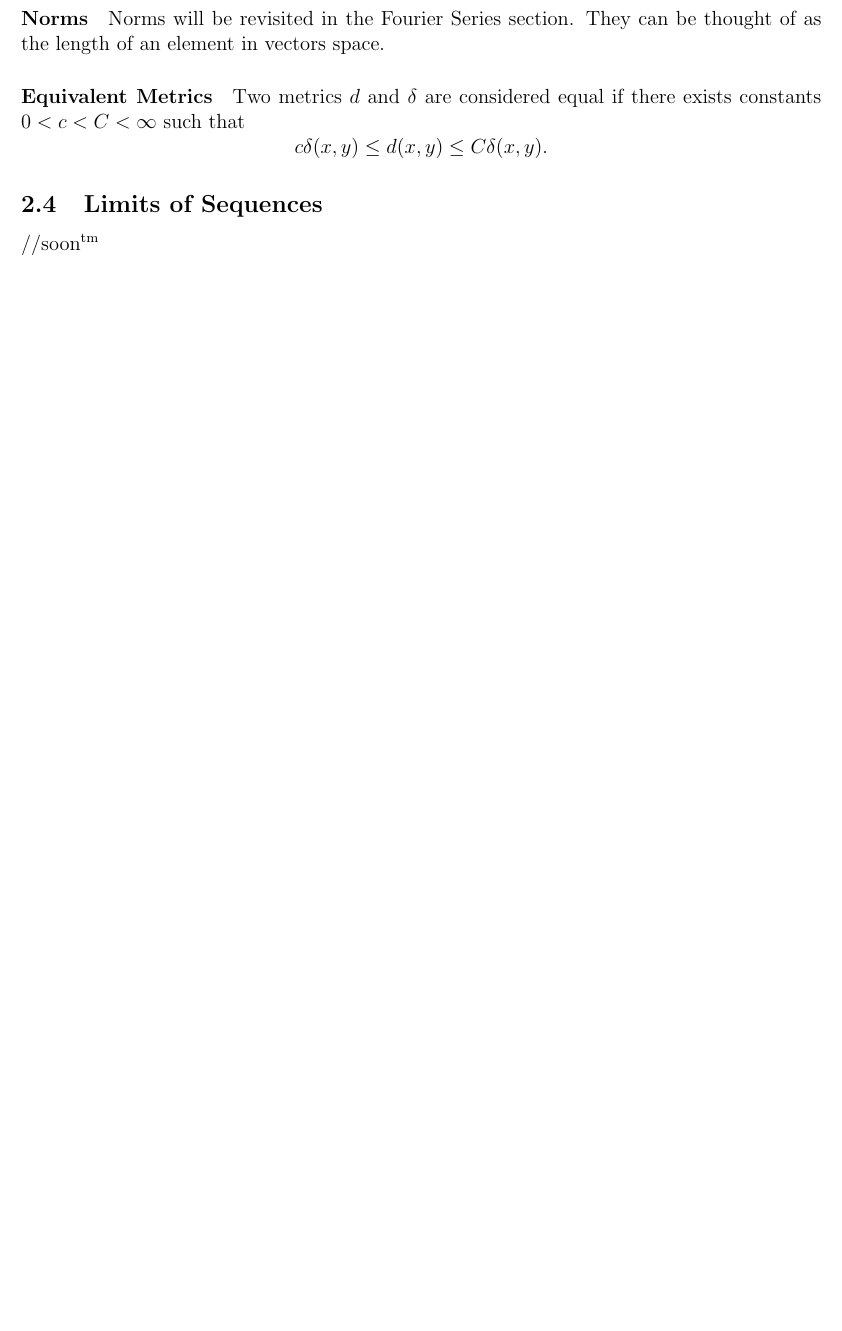
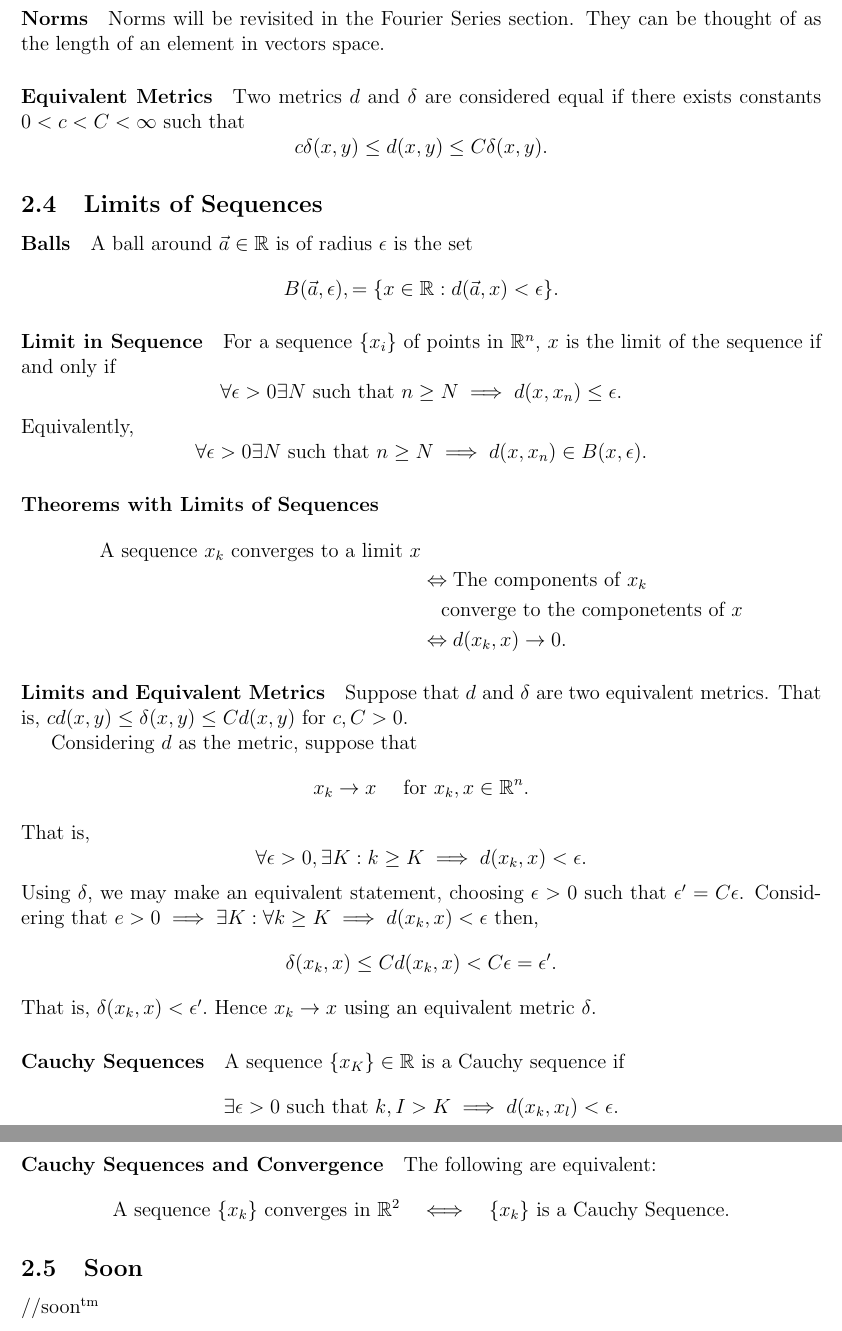
Before and after one commit to imagine-hussain/math2111_notes, a LaTeX document (math2111.tex): part of page 4 of 4 before the commit and two parts of pages 4 and 5 of 5 after it, the two joined at a grey line, cut so that both start at the same text, the shorter picture padded with empty space. Compiled offline with pdfLaTeX.

Commit message:
limits / cauchy sequence

```diff
--- a/math2111.tex
+++ b/math2111.tex
@@ -117,7 +117,58 @@
     \[ c\delta (x,y) \leq d(x,y) \leq C \delta(x, y).\]
 
     \subsection{Limits of Sequences}
-    \(//\text{soon}^\text{tm}\)
+
+    \paragraph{Balls} A ball around \(\vec{a}\in \mathbb{R} \) is of radius \( \epsilon \) is the set
+    \[B(\vec{a}, \epsilon), = \{x\in \mathbb{R} : d(\vec{a}, x) < \epsilon\}.\]
+
+    \paragraph{Limit in Sequence}
+    For a sequence \( \{x_i\} \) of points in \( \mathbb{R}^n \),
+    \(x\) is the limit of the sequence if and only if
+    \[\forall \epsilon > 0 \exists N \text{ such that } n \geq N \implies d(x, x_n) \leq \epsilon. \]
+    Equivalently,
+    \[\forall \epsilon > 0 \exists N \text{ such that } n \geq N \implies d(x, x_n) \in B(x, \epsilon).\]
+
+    \paragraph{Theorems with Limits of Sequences}
+    \begin{align*}
+        \text{A sequence \(x_k\) converges to a limit \(x\)}\\
+        &\Leftrightarrow \text{The components of \(x_k\)} \\
+        & \quad \text{converge to the componetents of \(x\)} \\
+        & \Leftrightarrow d(x_k, x) \rightarrow 0.
+    \end{align*}
+
+    \paragraph{Limits and Equivalent Metrics}
+    Suppose that \(d\) and \(\delta\) are two equivalent metrics.
+    That is, \(cd(x,y) \leq \delta (x, y) \leq Cd(x,y)\) for \(c, C > 0\).
+
+    Considering \(d\) as the metric, suppose that
+    \[x_k \to x\quad\text{ for } x_k, x \in\mathbb{R}^n.\]
+    That is,
+    \[\forall \epsilon > 0, \exists K : k \geq K \implies d(x_k, x) < \epsilon.\]
+    Using \(\delta\), we may make an equivalent statement, choosing
+    \(\epsilon > 0\) such that \(\epsilon' = C\epsilon\).
+    Considering that \(e > 0 \implies \exists K : \forall k \geq K
+    \implies d(x_k, x) < \epsilon\) then,
+    \[\delta (x_k, x) \leq Cd (x_k, x) < C\epsilon = \epsilon'.\]
+    That is, \(\delta (x_k, x) < \epsilon'.\) Hence \(x_k \to x\)
+    using an equivalent metric \(\delta\).
+
+    \paragraph{Cauchy Sequences}
+    A sequence \(\{x_K\}\in\mathbb{R}\) is a Cauchy sequence if
+    \[
+        \exists \epsilon > 0 \text{ such that } k,I > K
+        \implies d(x_k, x_l) < \epsilon.
+    \]
+
+    \paragraph{Cauchy Sequences and Convergence}
+    The following are equivalent:
+    \[
+        \text{A sequence \(\{x_k\}\) converges in \(\mathbb{R}^2\)}
+        \quad \Longleftrightarrow \quad
+        \text{\(\{x_k\}\) is a Cauchy Sequence}.
+    \]
 
 
+
+    \subsection{Soon}
+    \(//\text{soon}^\text{tm}\)
 \end{document}
```
Also changed, not shown: math2111.pdf, 7 other files.
